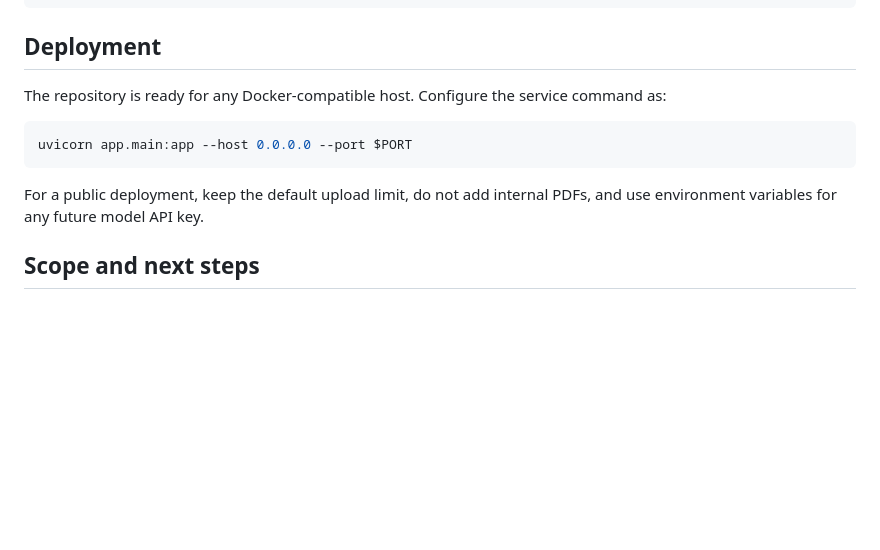
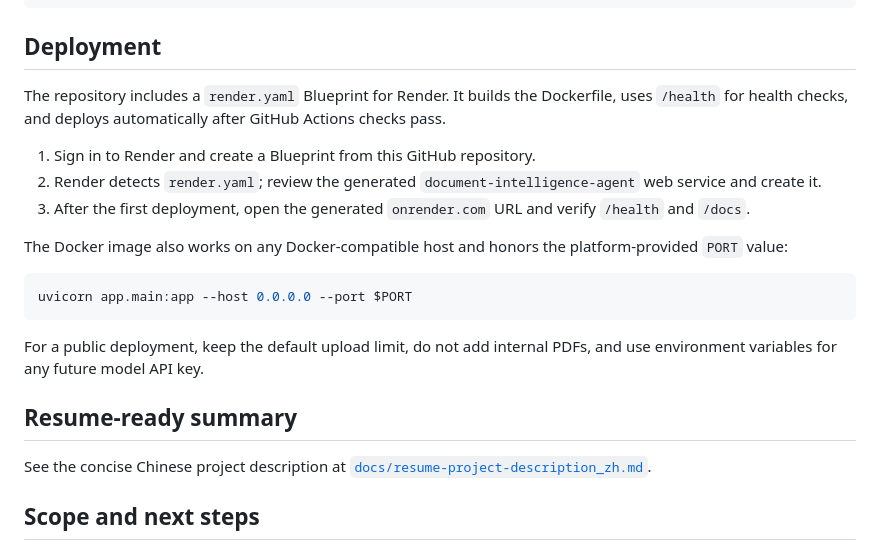
Before and after one commit to lyt49767-lgtm/document-intelligence-agent, a Markdown page: README.md, the part around one of its changes. GitHub-like rendering; blank space fills up the shorter version.

Commit message:
Add architecture and deployment guide

````diff
--- a/README.md
+++ b/README.md
@@ -73,7 +87,13 @@ curl -X POST http://localhost:8000/api/ask \
 
 ## Deployment
 
-The repository is ready for any Docker-compatible host. Configure the service command as:
+The repository includes a `render.yaml` Blueprint for Render. It builds the Dockerfile, uses `/health` for health checks, and deploys automatically after GitHub Actions checks pass.
+
+1. Sign in to Render and create a Blueprint from this GitHub repository.
+2. Render detects `render.yaml`; review the generated `document-intelligence-agent` web service and create it.
+3. After the first deployment, open the generated `onrender.com` URL and verify `/health` and `/docs`.
+
+The Docker image also works on any Docker-compatible host and honors the platform-provided `PORT` value:
 
 ```bash
 uvicorn app.main:app --host 0.0.0.0 --port $PORT
@@ -81,6 +101,10 @@ uvicorn app.main:app --host 0.0.0.0 --port $PORT
 
 For a public deployment, keep the default upload limit, do not add internal PDFs, and use environment variables for any future model API key.
 
+## Resume-ready summary
+
+See the concise Chinese project description at [`docs/resume-project-description_zh.md`](docs/resume-project-description_zh.md).
+
 ## Scope and next steps
 
 This is intentionally a compact, deployable portfolio project rather than a production compliance system. Useful extensions include OCR for scanned PDFs, authentication, rate limiting, semantic retrieval, reranking and an MCP server for external agent clients.
````
Also changed, not shown: other parts of README.md (+14 -0 lines).
